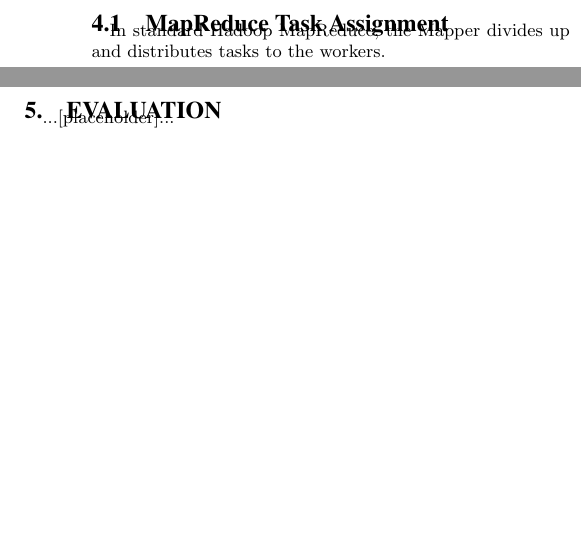
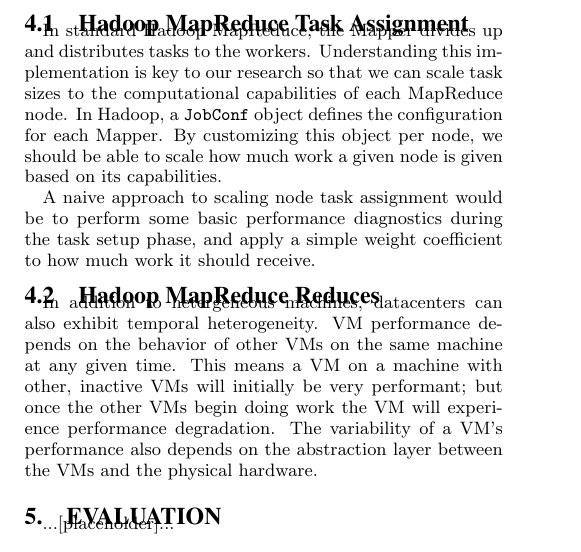
Before and after one commit to ross-nordstrom/cs5540-adaptive_hadoop, a LaTeX paper (proposal/proposal.tex, which reads proposal/proposeddesign.tex): two parts of the columns of page 2 of 2 before the commit and part of one column of page 2 of 3 after it, the two joined at a grey line, cut so that both start at the same text, the shorter picture padded with empty space. Compiled offline with pdfLaTeX.

Commit message:
Update proposeddesign.tex

```diff
--- a/proposal/proposeddesign.tex
+++ b/proposal/proposeddesign.tex
@@ -8,5 +8,21 @@ workloads in a heterogeneous environment; that is, if two machines are assigned
 tasks, but one machine is twice as powerful as the other, it was effectively given half as
 much work since it will complete it twice as fast as the other machine.
 
-\subsection{MapReduce Task Assignment}
+\subsection{Hadoop MapReduce Task Assignment}
 In standard Hadoop MapReduce, the Mapper divides up and distributes tasks to the workers.
+Understanding this implementation is key to our research so that we can scale task sizes
+to the computational capabilities of each MapReduce node. In Hadoop, a \texttt{JobConf}
+object defines the configuration for each Mapper. By customizing this object per node,
+we should be able to scale how much work a given node is given based on its capabilities.
+
+A naive approach to scaling node task assignment would be to perform some basic performance
+diagnostics during the task setup phase, and apply a simple weight coefficient to how much
+work it should receive.
+
+\subsection{Hadoop MapReduce Reduces}
+In addition to hetergeneous machines, datacenters can also exhibit temporal heterogeneity.
+VM performance depends on the behavior of other VMs on the same machine at any given time.
+This means a VM on a machine with other, inactive VMs will initially be very performant;
+but once the other VMs begin doing work the VM will experience performance degradation.
+The variability of a VM's performance also depends on the abstraction layer between the VMs
+and the physical hardware.
```
